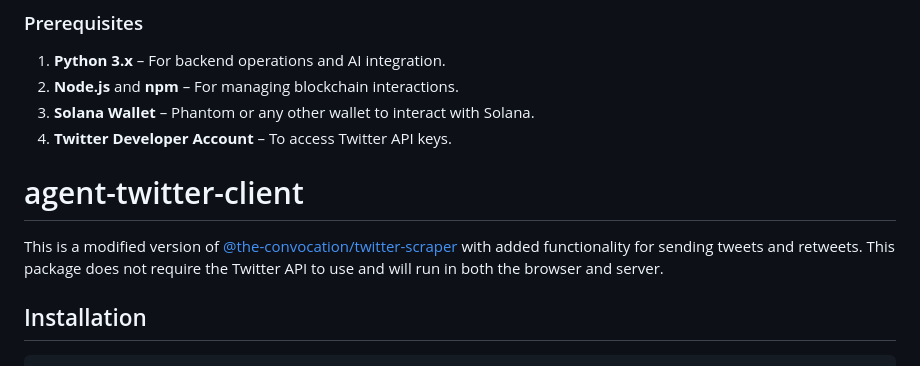
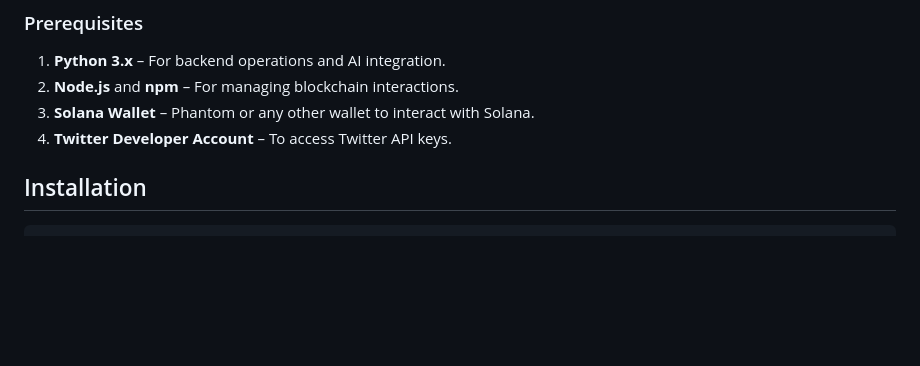
Before and after one commit to rhaylee250/blockchain-ai-agent-project, a Markdown page: README.md, the part around one of its changes. Rendered like a GitHub page; blank space fills up the shorter version.

```diff
--- a/README.md
+++ b/README.md
@@ -69,11 +68,6 @@ Follow these instructions to get the project up and running.
 2. **Node.js** and **npm** – For managing blockchain interactions.
 3. **Solana Wallet** – Phantom or any other wallet to interact with Solana.
 4. **Twitter Developer Account** – To access Twitter API keys.
-
-
-# agent-twitter-client
-
-This is a modified version of [@the-convocation/twitter-scraper](https://github.com/the-convocation/twitter-scraper) with added functionality for sending tweets and retweets. This package does not require the Twitter API to use and will run in both the browser and server.
 
 ## Installation
 
```
Also changed, not shown: other parts of README.md (+0 -1 lines).
